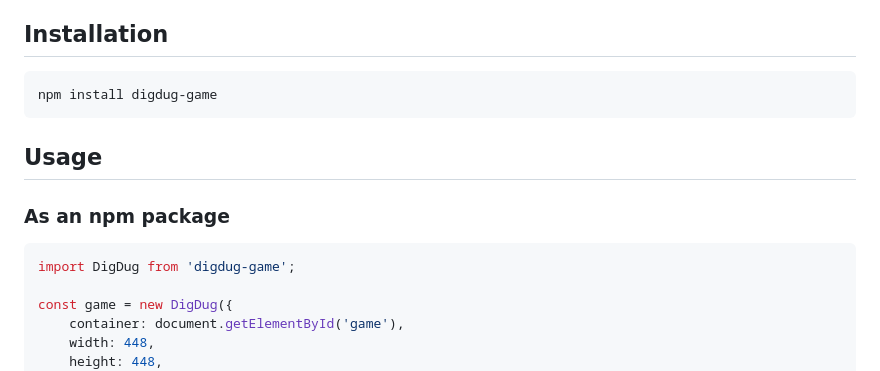
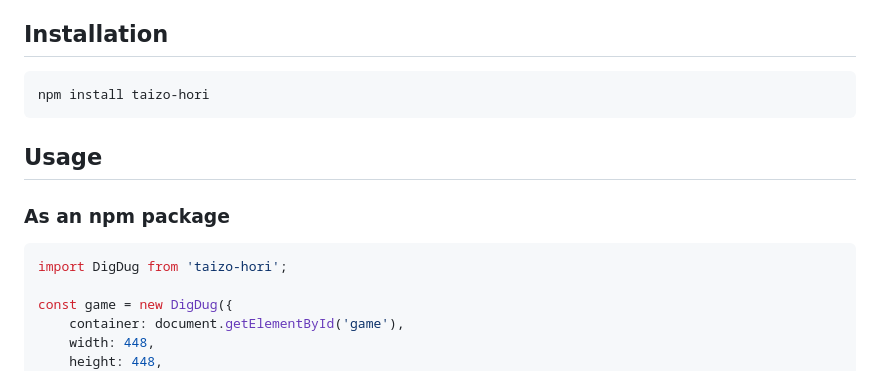
Before and after one commit to benaduggan/digdug, a Markdown page: README.md, the part around the change. GitHub-like rendering.

````diff
--- a/README.md
+++ b/README.md
@@ -20,7 +20,7 @@ A faithful recreation of the classic 1982 Dig Dug arcade game using vanilla Java
 ## Installation
 
 ```bash
-npm install digdug-game
+npm install taizo-hori
 ```
 
 ## Usage
@@ -28,7 +28,7 @@ npm install digdug-game
 ### As an npm package
 
 ```javascript
-import DigDug from 'digdug-game';
+import DigDug from 'taizo-hori';
 
 const game = new DigDug({
     container: document.getElementById('game'),
````
